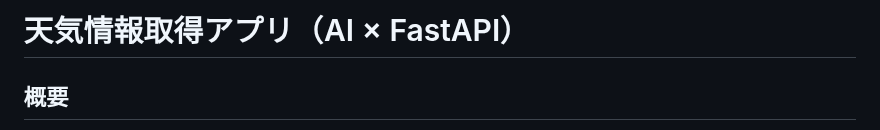
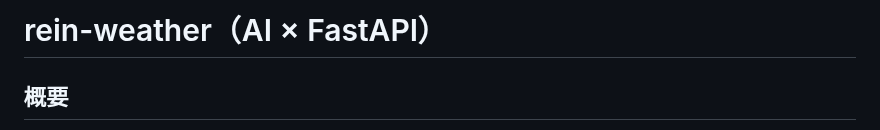
Before and after one commit to Rey-2525/weather-app-clean, a Markdown page: README.md, the part around the change. GitHub-like rendering.

```diff
--- a/README.md
+++ b/README.md
@@ -1,4 +1,4 @@
-# 天気情報取得アプリ（AI × FastAPI）
+# rein-weather（AI × FastAPI）
 
 ## 概要
 rein-weatherは、現在地や国内の都市の天気情報を取得し、降水確率グラフ表示やAIによる解説・服装アドバイス
```
